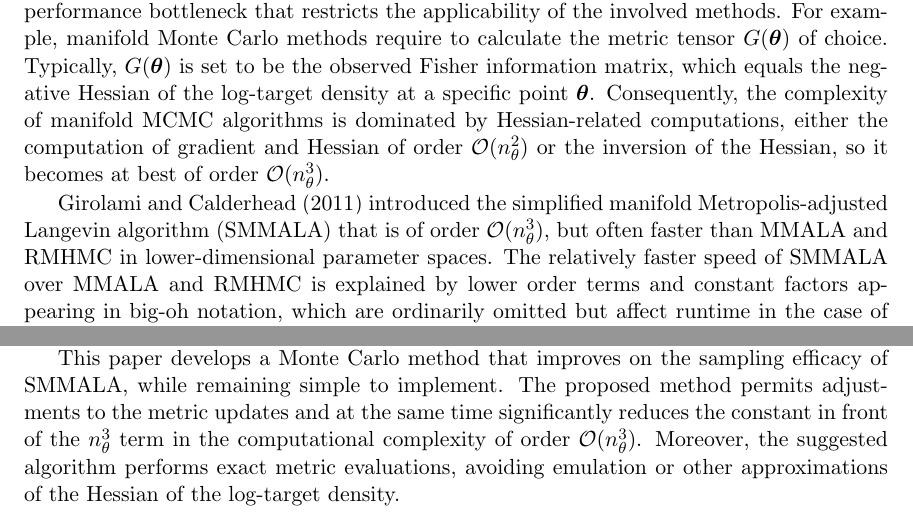
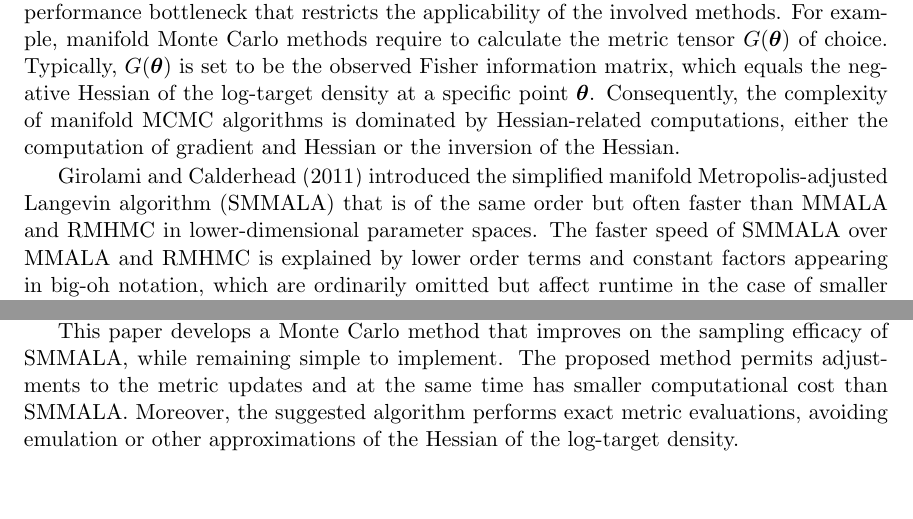
Before and after one commit to eford/pap_for__man, a LaTeX paper (papamarkou2016.tex): two parts of pages 2 and 3 of 34 before the commit and two parts of pages 2 and 3 of 35 after it, joined at a grey line, cut so that both start at the same text. Compiled offline with pdfLaTeX.

Commit message:
Sorted out corrections in intro

```diff
--- a/papamarkou2016.tex
+++ b/papamarkou2016.tex
@@ -117,12 +117,11 @@ order to facilitate transitions between modes of multimodal target densities.
 Computing the geometric entities of differential geometric MCMC methods creates a performance bottleneck that restricts the
 applicability of the involved methods. For example, manifold Monte Carlo methods require to calculate the metric tensor
 $G(\boldsymbol{\theta})$ of choice. Typically, $G(\boldsymbol{\theta})$ is set to be the observed Fisher information matrix,
-which equals the negative Hessian of the log-target density at a specific point $\boldsymbol{\theta}$.
-Consequently, the complexity of manifold MCMC algorithms is dominated by Hessian-related computations, either the
-computation of gradient and Hessian of order  $\mathcal{O}(n_\theta^2)$ or the inversion of the Hessian, so it becomes at best of order $\mathcal{O}(n_\theta^3)$.
-% <- CHECK:  Shouldn't these be $\mathcal{O}(f(n_\theta)n_\theta^2)$   and $\mathcal{O}(f(n_\theta)n_\theta^2+n_\theta^3)$
-
-\cite{gir_cal__rie} introduced the simplified manifold Metropolis-adjusted Langevin algorithm (SMMALA) that is of order
-$\mathcal{O}(n_\theta^3)$, but often faster than MMALA and RMHMC in lower-dimensional parameter spaces. The
-relatively faster speed of SMMALA over MMALA and RMHMC is explained by lower order terms and constant factors appearing in
-big-oh notation, which are ordinarily omitted but affect runtime in the case of smaller $n_\theta$. For this reason, the
+which equals the negative Hessian of the log-target density at a specific point $\boldsymbol{\theta}$. Consequently, the
+complexity of manifold MCMC algorithms is dominated by Hessian-related computations, either the computation of gradient and
+Hessian or the inversion of the Hessian.
+
+\cite{gir_cal__rie} introduced the simplified manifold Metropolis-adjusted Langevin algorithm (SMMALA) that is of the same
+order but often faster than MMALA and RMHMC in lower-dimensional parameter spaces. The faster speed of SMMALA over MMALA and
+RMHMC is explained by lower order terms and constant factors appearing in big-oh notation, which are ordinarily omitted but
+affect runtime in the case of smaller $n_\theta$. For this reason, the simplified manifold Metropolis adjusted Langevin
@@ -142,10 +140,9 @@ instead of differential calculus in order to construct a Langevin Monte Carlo me
 distributions that are log-concave and possibly not continuously differentiable.
 
 This paper develops a Monte Carlo method that improves on the sampling efficacy of SMMALA, while remaining simple to
-implement. The proposed method permits adjustments to the metric updates and at the same time significantly reduces the
-constant in front of the $n_\theta^3$ term in the computational complexity of order $\mathcal{O}(n_\theta^3)$. Moreover, the
-suggested algorithm performs exact metric evaluations, avoiding emulation or other approximations of the Hessian of the
-log-target density.
+implement. The proposed method permits adjustments to the metric updates and at the same time has smaller computational cost
+than SMMALA. Moreover, the suggested algorithm performs exact metric evaluations, avoiding emulation or other approximations
+of the Hessian of the log-target density.
 
 \section{Background}
 
```
Also changed, not shown: papamarkou2016.bbl, papamarkou2016.tex (13 more changed lines), 1 other file.
